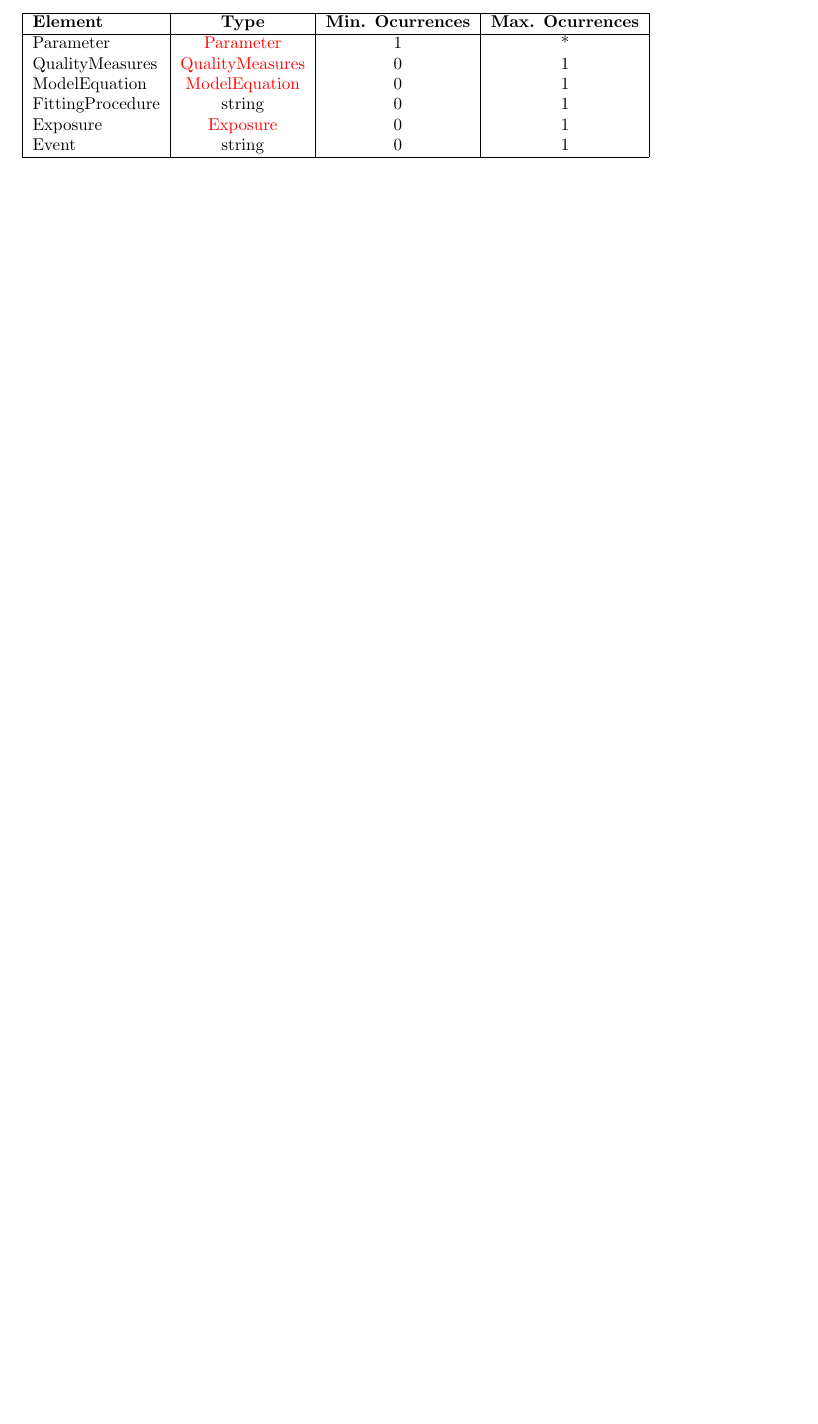
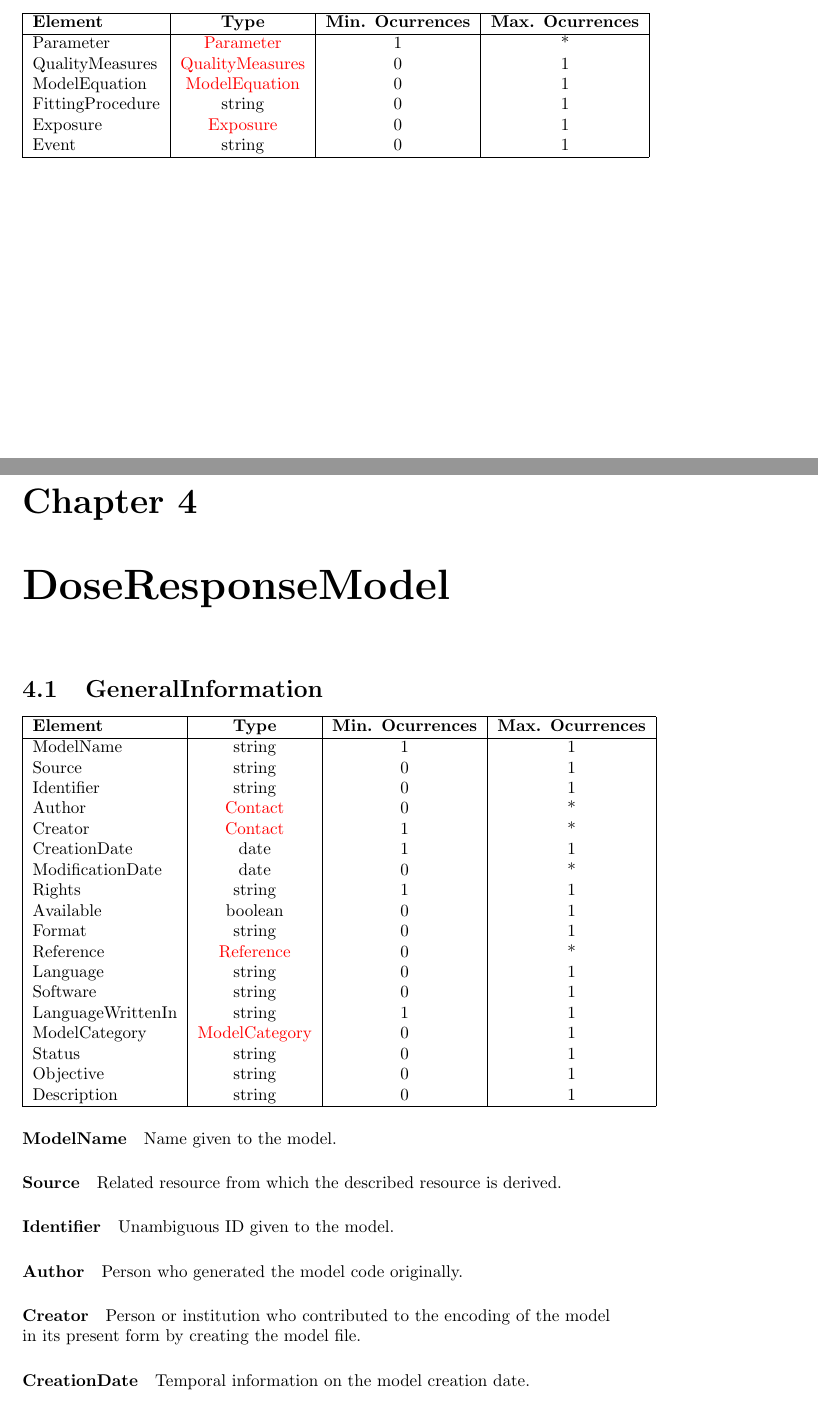
Before and after one commit to miguelalba/rakip, a LaTeX thesis (docs/main.tex): part of page 19 of 19 before the commit and two parts of pages 19 and 20 of 21 after it, the two joined at a grey line, cut so that both start at the same text, the shorter picture padded with empty space. Compiled offline with pdfLaTeX.

Commit message:
[Doc] Describe elements in DRM.GeneralInformation

```diff
--- a/docs/main.tex
+++ b/docs/main.tex
@@ -968,3 +968,45 @@ use foodex2 facets
     \R Event | string | 0 | 1
 \stoptable
 
+\chapter{DoseResponseModel}
+
+\section{GeneralInformation}
+
+\starttable
+    \R ModelName | string | 1 | 1
+    \R Source | string | 0 | 1
+    \R Identifier | string | 0 | 1
+    \R Author | \classlink{Contact} | 0 | *
+    \R Creator | \classlink{Contact} | 1 | *
+    \R CreationDate | date | 1 | 1
+    \R ModificationDate | date | 0 | *
+    \R Rights | string | 1 | 1
+    \R Available | boolean | 0 | 1
+    \R Format | string | 0 | 1
+    \R Reference | \classlink{Reference} | 0 | *
+    \R Language | string | 0 | 1
+    \R Software | string | 0 | 1
+    \R LanguageWrittenIn | string | 1 | 1
+    \R ModelCategory | \classlink{ModelCategory} | 0 | 1
+    \R Status | string | 0 | 1
+    \R Objective | string | 0 | 1
+    \R Description | string | 0 | 1
+\stoptable
+
+\paragraph{ModelName}
+Name given to the model.
+
+\paragraph{Source}
+Related resource from which the described resource is derived.
+
+\paragraph{Identifier}
+Unambiguous ID given to the model.
+
+\paragraph{Author}
+Person who generated the model code originally.
+
+\paragraph{Creator}
+Person or institution who contributed to the encoding of the model in its present form by creating the model file.
+
+\paragraph{CreationDate}
+Temporal information on the model creation date.
```
Also changed, not shown: docs/main.pdf, docs/main.tex (61 more changed lines).
